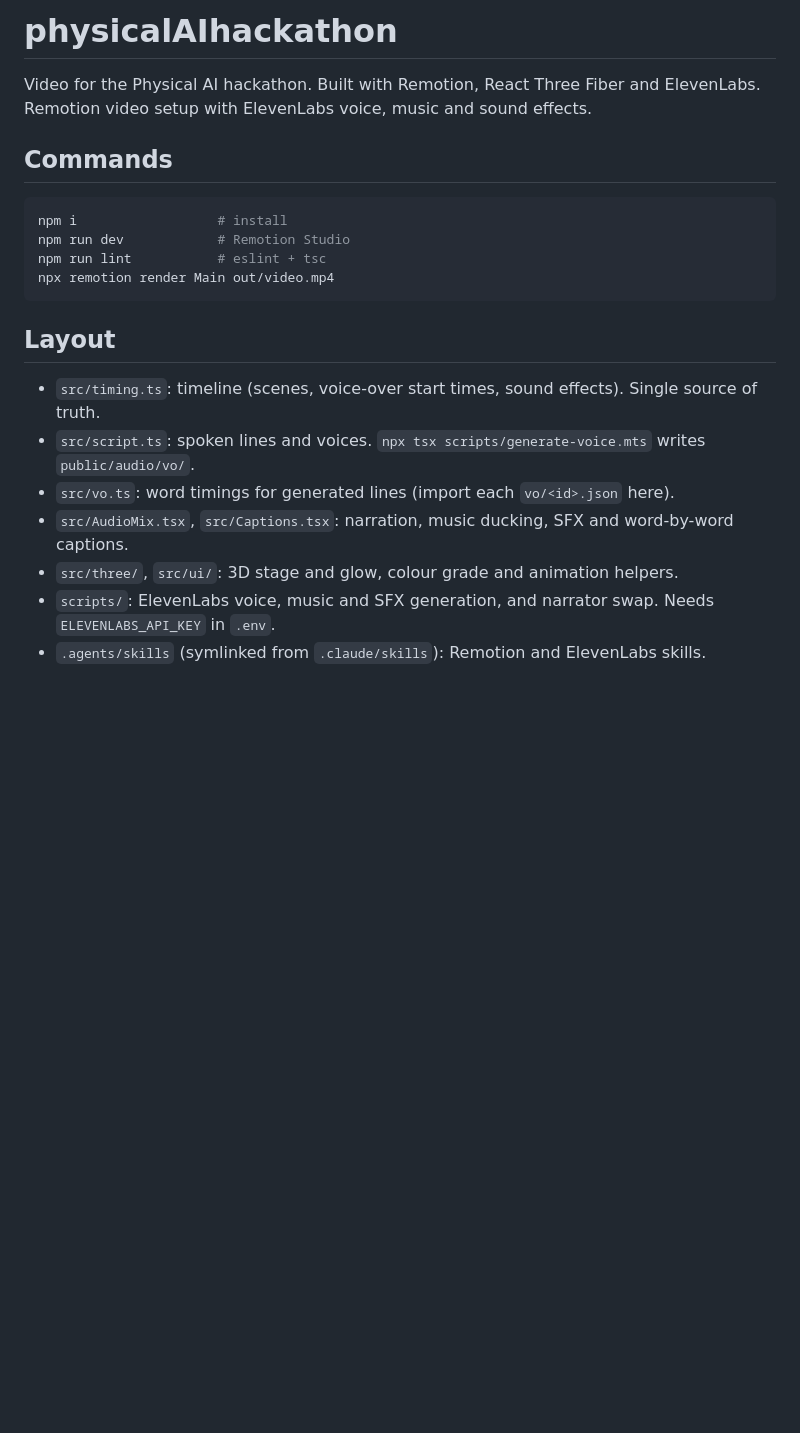
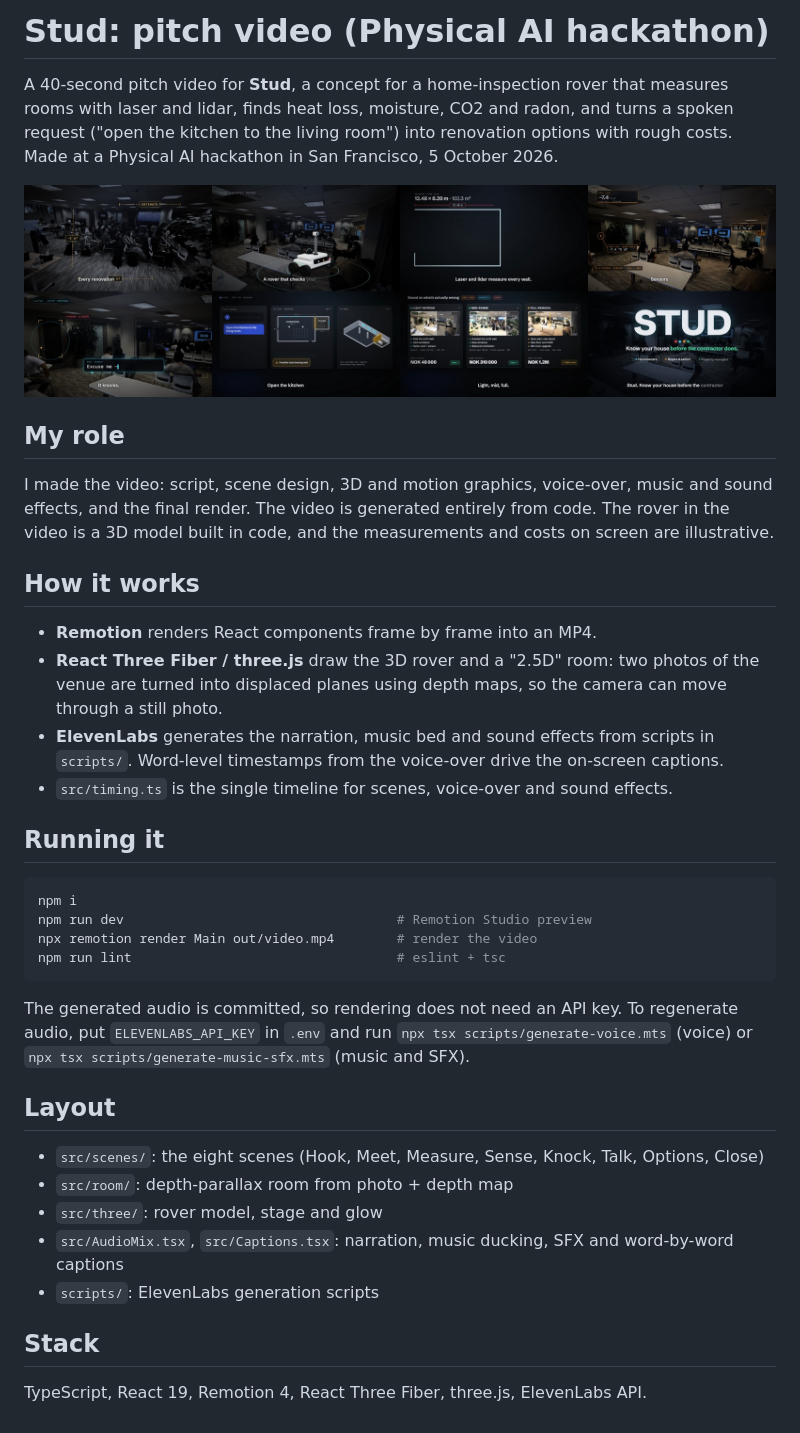
Before and after one commit to akselwe/physicalAIhackathon, a Markdown page: README.md, the part around the change. GitHub-like rendering; pictures changed too: docs/storyboard.jpg (added); blank space fills up the shorter version.

Commit message:
Rewrite README with project context, role and storyboard
Co-Authored-By: Claude Opus 5.5 <noreply@anthropic.com>

````diff
--- a/README.md
+++ b/README.md
@@ -1,23 +1,39 @@
-# physicalAIhackathon
+# Stud: pitch video (Physical AI hackathon)
 
-Video for the Physical AI hackathon. Built with Remotion, React Three Fiber and ElevenLabs.
-Remotion video setup with ElevenLabs voice, music and sound effects.
+A 40-second pitch video for **Stud**, a concept for a home-inspection rover that measures rooms with laser and lidar, finds heat loss, moisture, CO2 and radon, and turns a spoken request ("open the kitchen to the living room") into renovation options with rough costs. Made at a Physical AI hackathon in San Francisco, 5 October 2026.
 
-## Commands
+![Storyboard: one frame from each of the eight scenes](docs/storyboard.jpg)
+
+## My role
+
+I made the video: script, scene design, 3D and motion graphics, voice-over, music and sound effects, and the final render. The video is generated entirely from code. The rover in the video is a 3D model built in code, and the measurements and costs on screen are illustrative.
+
+## How it works
+
+- **Remotion** renders React components frame by frame into an MP4.
+- **React Three Fiber / three.js** draw the 3D rover and a "2.5D" room: two photos of the venue are turned into displaced planes using depth maps, so the camera can move through a still photo.
+- **ElevenLabs** generates the narration, music bed and sound effects from scripts in `scripts/`. Word-level timestamps from the voice-over drive the on-screen captions.
+- `src/timing.ts` is the single timeline for scenes, voice-over and sound effects.
+
+## Running it
 
 ```console
-npm i                  # install
-npm run dev            # Remotion Studio
-npm run lint           # eslint + tsc
-npx remotion render Main out/video.mp4
+npm i
+npm run dev                                   # Remotion Studio preview
+npx remotion render Main out/video.mp4        # render the video
+npm run lint                                  # eslint + tsc
 ```
+
+The generated audio is committed, so rendering does not need an API key. To regenerate audio, put `ELEVENLABS_API_KEY` in `.env` and run `npx tsx scripts/generate-voice.mts` (voice) or `npx tsx scripts/generate-music-sfx.mts` (music and SFX).
 
 ## Layout
 
-- `src/timing.ts`: timeline (scenes, voice-over start times, sound effects). Single source of truth.
-- `src/script.ts`: spoken lines and voices. `npx tsx scripts/generate-voice.mts` writes `public/audio/vo/`.
-- `src/vo.ts`: word timings for generated lines (import each `vo/<id>.json` here).
-- `src/AudioMix.tsx`, `src/Captions.tsx`: narration, music ducking, SFX and word-by-word captions.
-- `src/three/`, `src/ui/`: 3D stage and glow, colour grade and animation helpers.
-- `scripts/`: ElevenLabs voice, music and SFX generation, and narrator swap. Needs `ELEVENLABS_API_KEY` in `.env`.
-- `.agents/skills` (symlinked from `.claude/skills`): Remotion and ElevenLabs skills.
+- `src/scenes/`: the eight scenes (Hook, Meet, Measure, Sense, Knock, Talk, Options, Close)
+- `src/room/`: depth-parallax room from photo + depth map
+- `src/three/`: rover model, stage and glow
+- `src/AudioMix.tsx`, `src/Captions.tsx`: narration, music ducking, SFX and word-by-word captions
+- `scripts/`: ElevenLabs generation scripts
+
+## Stack
+
+TypeScript, React 19, Remotion 4, React Three Fiber, three.js, ElevenLabs API.
````
